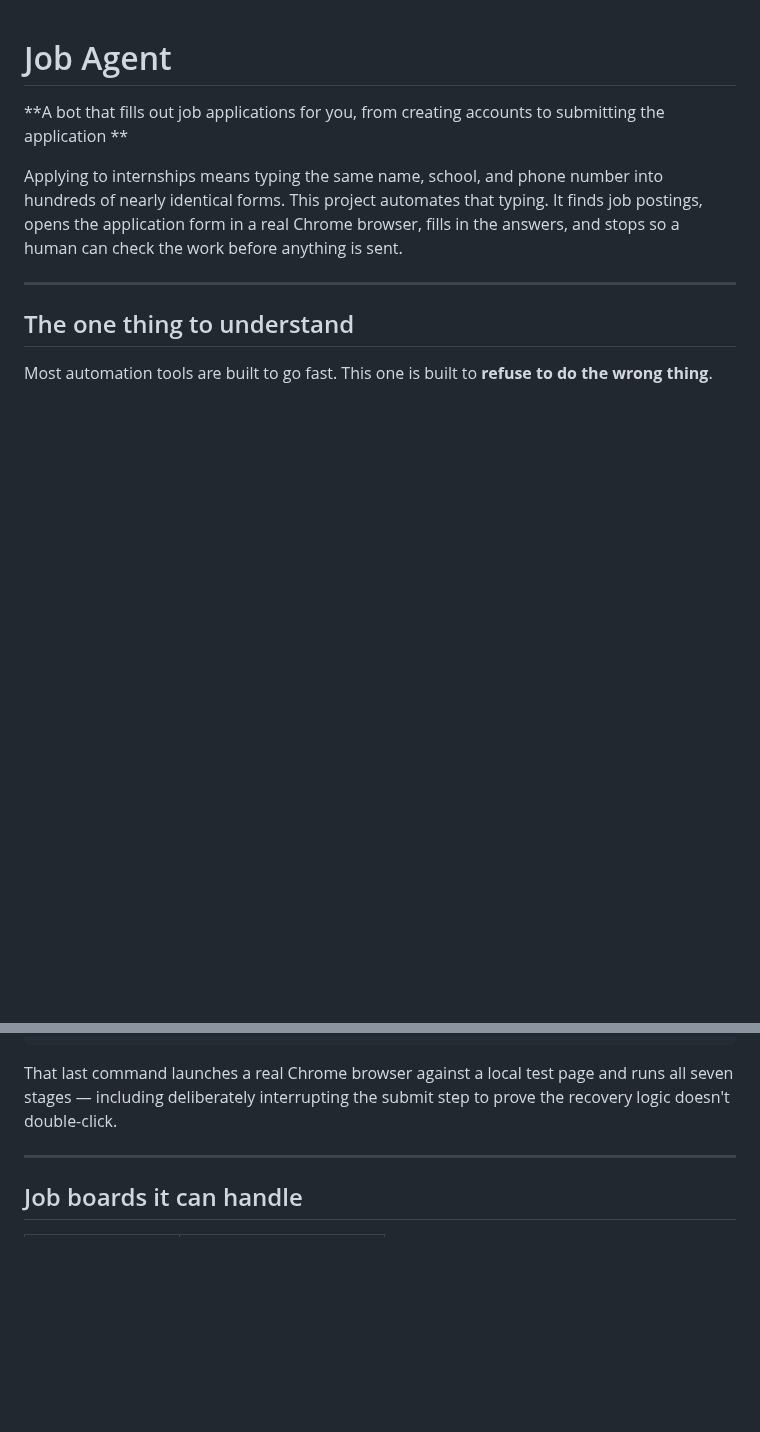
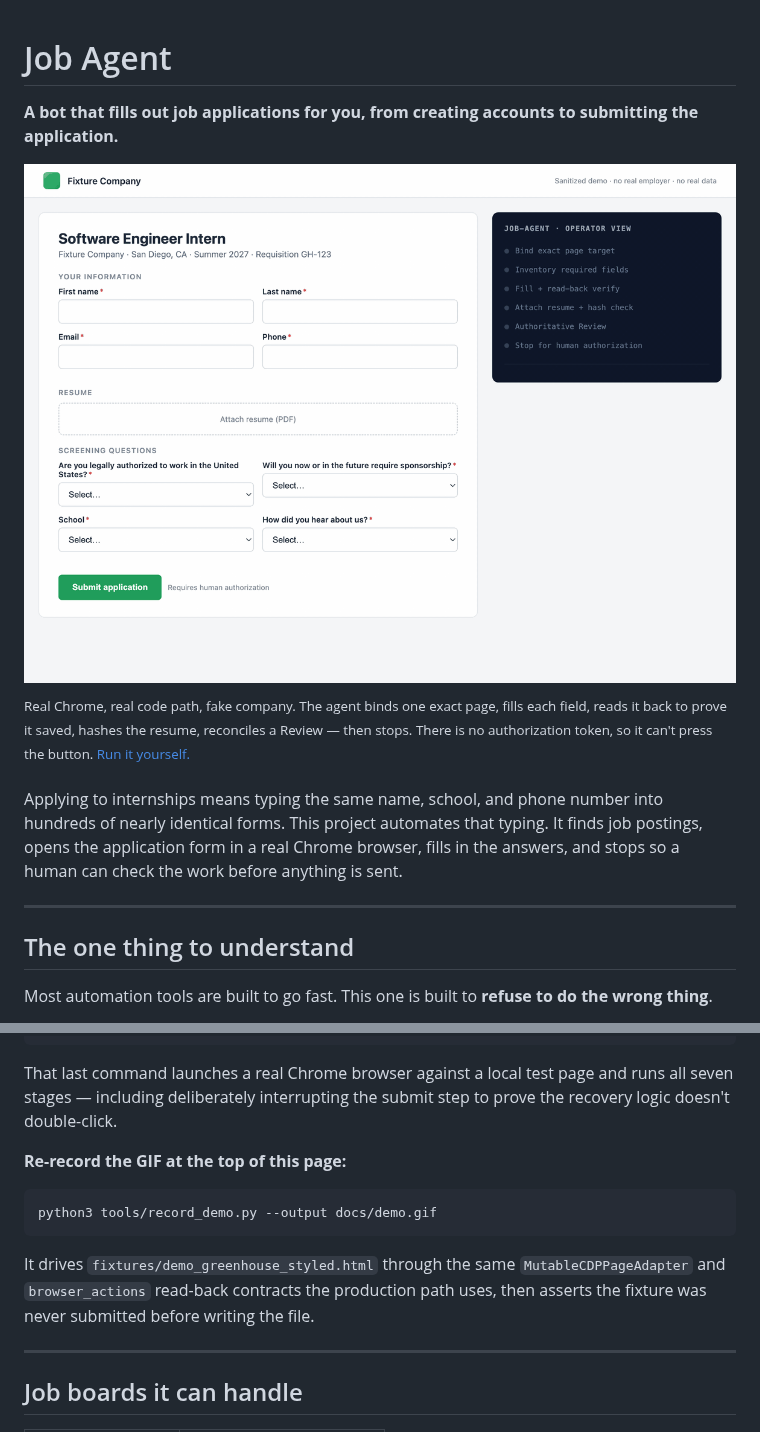
Before and after one commit to kevinkiyosepyo/job-agent, a Markdown page: README.md, 2 parts joined by grey strips. Drawn GitHub-style; pictures changed too: docs/demo.gif (added); blank space fills up the shorter version.

````diff
--- a/README.md
+++ b/README.md
@@ -1,6 +1,10 @@
 # Job Agent
 
-**A bot that fills out job applications for you, from creating accounts to submitting the application **
+**A bot that fills out job applications for you, from creating accounts to submitting the application.**
+
+![Job Agent filling a sanitized Greenhouse application, verifying every field by read-back, and stopping before submit to wait for a human](docs/demo.gif)
+
+<sup>Real Chrome, real code path, fake company. The agent binds one exact page, fills each field, reads it back to prove it saved, hashes the resume, reconciles a Review — then stops. There is no authorization token, so it can't press the button. <a href="#try-it-without-touching-a-real-job-posting">Run it yourself.</a></sup>
 
 Applying to internships means typing the same name, school, and phone number into hundreds of nearly identical forms. This project automates that typing. It finds job postings, opens the application form in a real Chrome browser, fills in the answers, and stops so a human can check the work before anything is sent.
 
@@ -100,6 +104,14 @@ python3 production_operator.py local-demo \
 
 That last command launches a real Chrome browser against a local test page and runs all seven stages — including deliberately interrupting the submit step to prove the recovery logic doesn't double-click.
 
+**Re-record the GIF at the top of this page:**
+
+```bash
+python3 tools/record_demo.py --output docs/demo.gif
+```
+
+It drives `fixtures/demo_greenhouse_styled.html` through the same `MutableCDPPageAdapter` and `browser_actions` read-back contracts the production path uses, then asserts the fixture was never submitted before writing the file.
+
 ---
 
 ## Job boards it can handle
````
Also changed, not shown: 2 other files.
